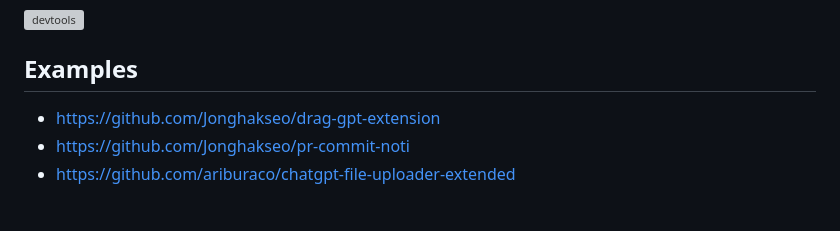
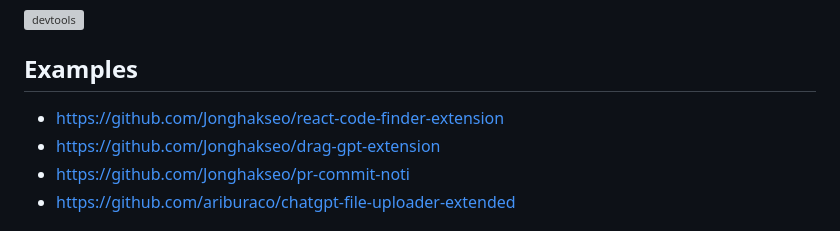
Before and after one commit to giant503/chrome-extension-boilerplate-react-vite, a Markdown page: README.md, the part around the change. Rendered like a GitHub page; grey boxes are pictures that could not be loaded.

```diff
--- a/README.md
+++ b/README.md
@@ -408,6 +408,7 @@ manifest.json
 
 ## Examples <a name="examples"></a>
 
+- https://github.com/Jonghakseo/react-code-finder-extension
 - https://github.com/Jonghakseo/drag-gpt-extension
 - https://github.com/Jonghakseo/pr-commit-noti
 - https://github.com/ariburaco/chatgpt-file-uploader-extended
```
